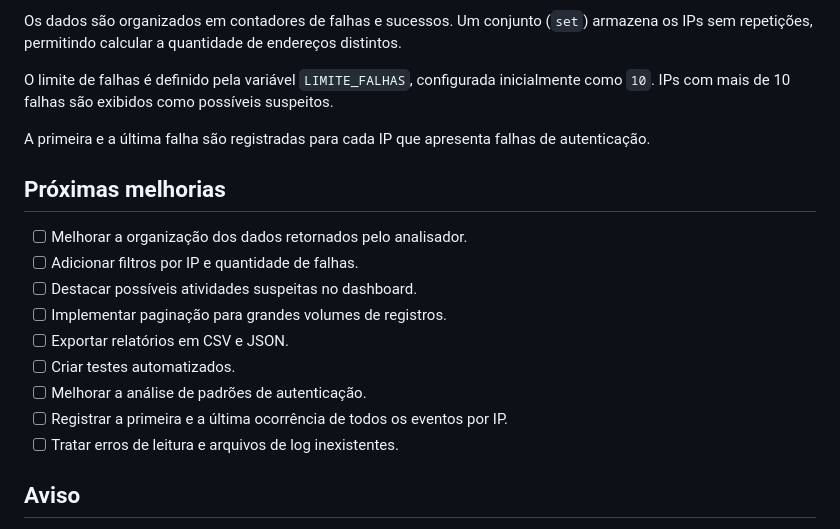
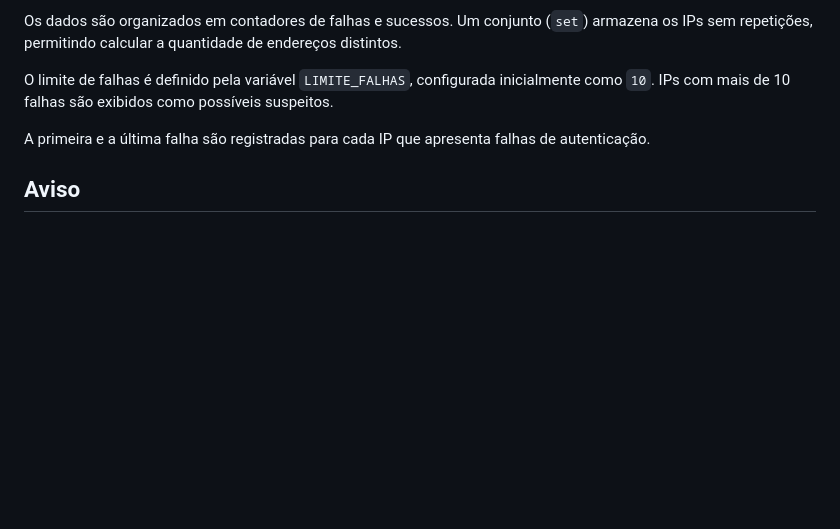
Before and after one commit to SOCReis/soc-log-analyzer, a Markdown page: README.md, the part around the change. GitHub-like rendering; blank space fills up the shorter version.

Commit message:
Remove upcoming improvements section from README
Removed the section listing upcoming improvements from the README.

```diff
--- a/README.md
+++ b/README.md
@@ -128,18 +128,6 @@ O limite de falhas é definido pela variável `LIMITE_FALHAS`, configurada inici
 
 A primeira e a última falha são registradas para cada IP que apresenta falhas de autenticação.
 
-## Próximas melhorias
-
-- [ ] Melhorar a organização dos dados retornados pelo analisador.
-- [ ] Adicionar filtros por IP e quantidade de falhas.
-- [ ] Destacar possíveis atividades suspeitas no dashboard.
-- [ ] Implementar paginação para grandes volumes de registros.
-- [ ] Exportar relatórios em CSV e JSON.
-- [ ] Criar testes automatizados.
-- [ ] Melhorar a análise de padrões de autenticação.
-- [ ] Registrar a primeira e a última ocorrência de todos os eventos por IP.
-- [ ] Tratar erros de leitura e arquivos de log inexistentes.
-
 ## Aviso
 
 Este projeto tem finalidade educacional. A presença de várias falhas de autenticação pode indicar uma tentativa de força bruta, mas não comprova, isoladamente, a ocorrência de um ataque.
```
